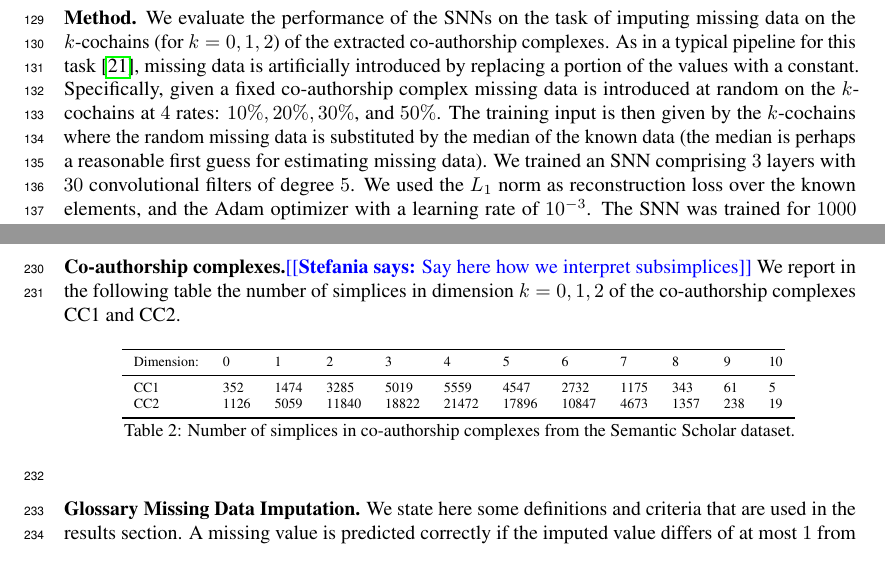
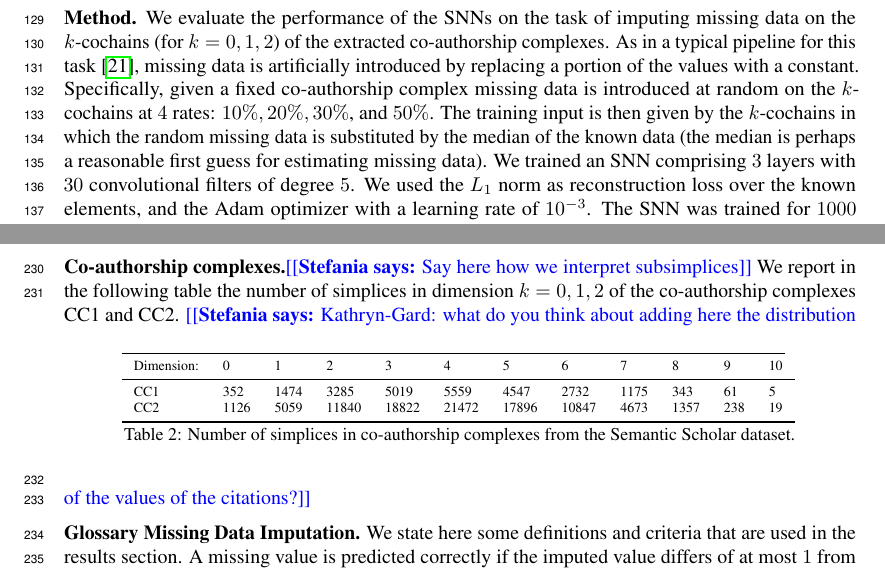
Before and after one commit to stefaniaebli/paper-snn-neurips2020tda, a LaTeX paper (neurips_2020_tda.tex, which reads experiments.tex, supplementary.tex): two parts of pages 4 and 7 of 7, joined at a grey line, cut so that both start at the same text. Compiled offline with pdfLaTeX.

Commit message:
Fixed points of discussiom

```diff
--- a/experiments.tex
+++ b/experiments.tex
@@ -4,7 +4,7 @@ Many real world datasets contain missing values, often encoded as blanks, NaNs o
 %\subsection{Dataset description}
 \textbf{Dataset description.} The datasets we analyze are extracted from the Semantic Scholar Open Research Corpus~\cite{ammar18NAACL}. The data contains over $39$ million published research papers together with their authors and numbers of citations. We retained only papers with more than $5$ citations and at most $10$ authors. As is common in TDA, we preprocess our data by constructing a simplicial complex. Our work focuses on \emph{co-authorship complexes}~\cite{patania2017}, simplicial complexes where a paper with $k$ authors is represented by a $(k-1)$-simplex. We constructed different co-authorship complexes by considering subsamples of the Semantic Scholar dataset. The subsamples were obtained by performing random walks (of length $80$) on the nodes of the graph which vertices corresponds to papers and edges connect papers sharing at least one author. We believe this extracts representative data from the dataset. The co-authorship complexes obtained from each subsampling have corresponding $k$-cochains given by the number of shared citations of the given collaboration (see Figure~\ref{fig:data2complex}).
 
-\textbf{Method.} We evaluate the performance of the SNNs on the task of imputing missing data on the $k$-cochains (for $k=0,1,2$) of the extracted co-authorship complexes. As in a typical pipeline for this task~\cite{nelwamondo2007missing}, missing data is artificially introduced by replacing a portion of the values with a constant. Specifically, given a fixed co-authorship complex missing data is introduced at random on the $k$-cochains at $4$ rates: $10\%,  20\%,  30\%$, and $50\%$. The training input is then given by the $k$-cochains where the random missing data is substituted by the median of the known data (the median is perhaps a reasonable first guess for estimating missing data). We trained an SNN comprising $3$ layers with $30$ convolutional filters of degree $5$. We used the $L_1$ norm as reconstruction loss over the known elements, and the Adam optimizer with a learning rate of $10^{-3}$. The SNN was trained for $1000$ iterations. We then test the performance of the network on its accuracy in imputing missing data. As a statistical evaluation, we tested the network on different random samples of the damaged portions for the same percentage of missing value.
+\textbf{Method.} We evaluate the performance of the SNNs on the task of imputing missing data on the $k$-cochains (for $k=0,1,2$) of the extracted co-authorship complexes. As in a typical pipeline for this task~\cite{nelwamondo2007missing}, missing data is artificially introduced by replacing a portion of the values with a constant. Specifically, given a fixed co-authorship complex missing data is introduced at random on the $k$-cochains at $4$ rates: $10\%,  20\%,  30\%$, and $50\%$. The training input is then given by the $k$-cochains in which the random missing data is substituted by the median of the known data (the median is perhaps a reasonable first guess for estimating missing data). We trained an SNN comprising $3$ layers with $30$ convolutional filters of degree $5$. We used the $L_1$ norm as reconstruction loss over the known elements, and the Adam optimizer with a learning rate of $10^{-3}$. The SNN was trained for $1000$ iterations. We then test the performance of the network on its accuracy in imputing missing data. As a statistical evaluation, we tested the network on different random samples of the damaged portions for the same percentage of missing value.
 
 %\subsection{Results}
 \textbf{Results.} \gard{Note for me to remember to add a punchline somewhere in this section :-)} The results in Figure~\ref{fig:accuracy-error} (a-b) show the mean accuracy (MA) and mean absolute error distribution (MAED) (see Section~\ref{sec:supp_material} for definitions) of the SNN in inputing missing citations on CC1 (Co-authorship Complex 1, for statistics on the complex see Table~\ref{table:Simplices-coauthor}, Section~\ref{sec:supp_material}). Observe that the distribution of the prediction error accumulates close to zeros.
--- a/supplementary.tex
+++ b/supplementary.tex
@@ -19,6 +19,7 @@ We report in the following table the number of simplices in dimension $k=0,1,2$
   Number of simplices in co-authorship complexes from the Semantic Scholar dataset.
   } \label{table:Simplices-coauthor}
 \end{table}
+\stefania{Kathryn-Gard: what do you think about adding here the distribution of the values of the citations?}
 
 \textbf{Glossary Missing Data Imputation.} We state here some definitions and criteria that are used in the results section.
 A missing value is predicted correctly if the imputed value differs of at most $1$ from the actual values.
```
